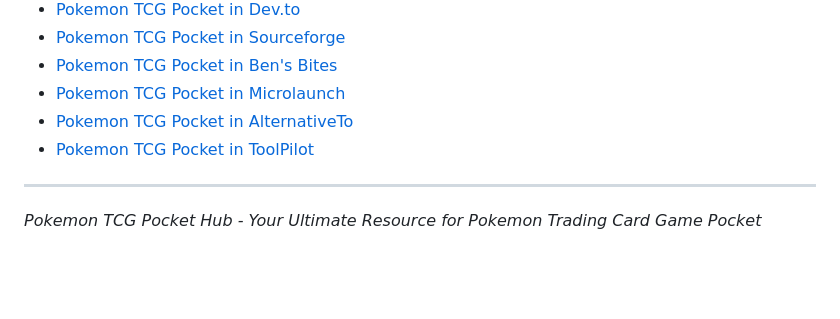
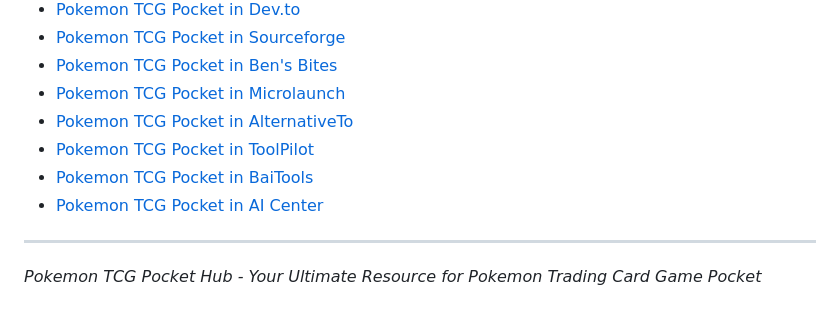
Before and after one commit to wsgtcyx/pokemon-tcg-pocket, a Markdown page: README.md, the part around the change. Drawn GitHub-style; blank space fills up the shorter version.

Commit message:
add resource

```diff
--- a/README.md
+++ b/README.md
@@ -92,6 +92,8 @@ This project is licensed under the MIT License - see the LICENSE file for detail
 - [Pokemon TCG Pocket in Microlaunch](https://microlaunch.net/p/pokemontcgpocket)
 - [Pokemon TCG Pocket in AlternativeTo](https://alternativeto.net/software/pokemon-tcg-pocket/about/)
 - [Pokemon TCG Pocket in ToolPilot](https://www.toolpilot.ai/products/pokemon-tcg-pocket)
+- [Pokemon TCG Pocket in BaiTools](https://bai.tools/tools/pokemon-tcg-pocket)
+- [Pokemon TCG Pocket in AI Center](https://aicenter.ai/products/pokemon-tcg%C2%A0pocket)
 
 ---
 
```
